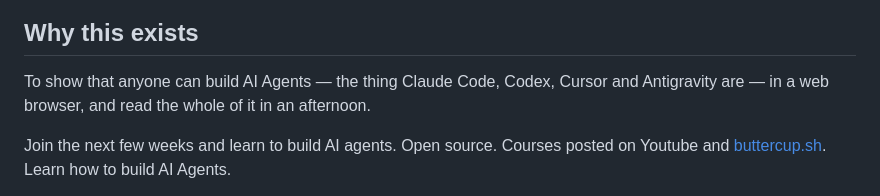
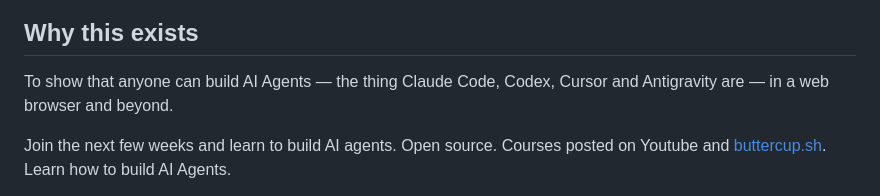
Before and after one commit to stephenlb/buttercup.sh, a Markdown page: README.md, the part around the change. Rendered like a GitHub page.

Commit message:
Simplify explanation in README
Removed redundant wording for clarity.

```diff
--- a/README.md
+++ b/README.md
@@ -7,8 +7,7 @@
 ## Why this exists
 
 To show that anyone can build AI Agents — the thing Claude Code, Codex,
-Cursor and Antigravity are — in a web browser, and read the whole of it in an
-afternoon.
+Cursor and Antigravity are — in a web browser and beyond.
 
 Join the next few weeks and learn to build AI agents.
 Open source. Courses posted on Youtube and [buttercup.sh](https://buttercup.sh).
```
